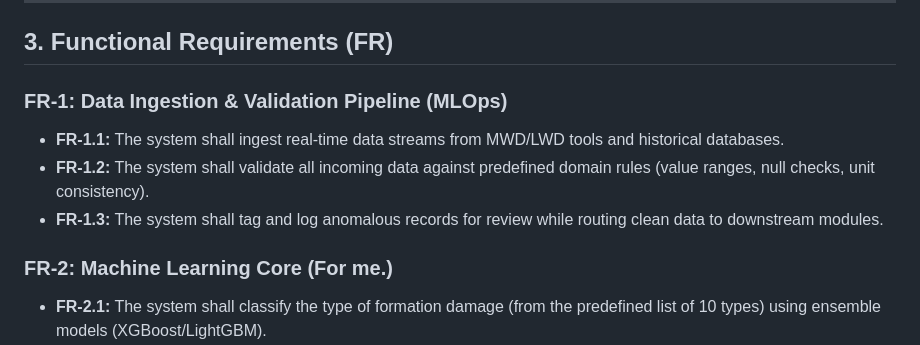
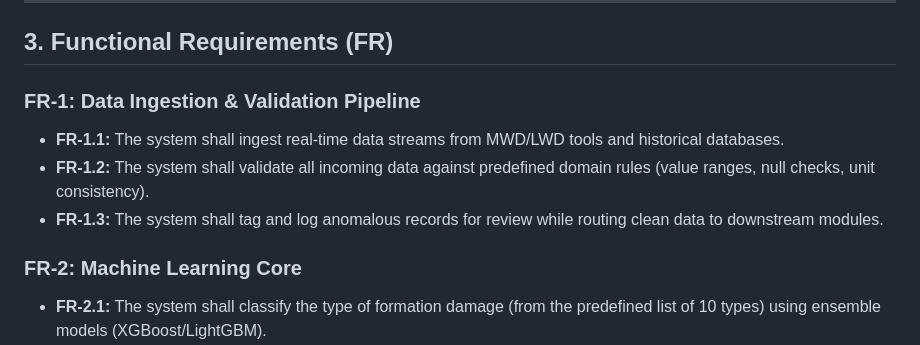
Before and after one commit to Ai-ithub/FIDPS---Intelligent-Formation-Integrity-damage-prevention-system-, a Markdown page: README.md, the part around the change. Rendered like a GitHub page.

```diff
--- a/README.md
+++ b/README.md
@@ -51,12 +51,12 @@ To become the industry-standard platform for proactive formation damage manageme
 
 ## 3. Functional Requirements (FR)
 
-### **FR-1: Data Ingestion & Validation Pipeline** (MLOps)
+### **FR-1: Data Ingestion & Validation Pipeline**
 - **FR-1.1:** The system shall ingest real-time data streams from MWD/LWD tools and historical databases.
 - **FR-1.2:** The system shall validate all incoming data against predefined domain rules (value ranges, null checks, unit consistency).
 - **FR-1.3:** The system shall tag and log anomalous records for review while routing clean data to downstream modules.
 
-### **FR-2: Machine Learning Core** (For me.)
+### **FR-2: Machine Learning Core**
 - **FR-2.1:** The system shall classify the type of formation damage (from the predefined list of 10 types) using ensemble models (XGBoost/LightGBM).
 - **FR-2.2:** The system shall predict continuous values (e.g., fluid loss volume) using regression models (XGBoost Regression, Polynomial Regression).
 - **FR-2.3:** The system shall forecast time-series-based risks (e.g., emulsion onset) using recurrent neural networks (LSTM/GRU).
```
